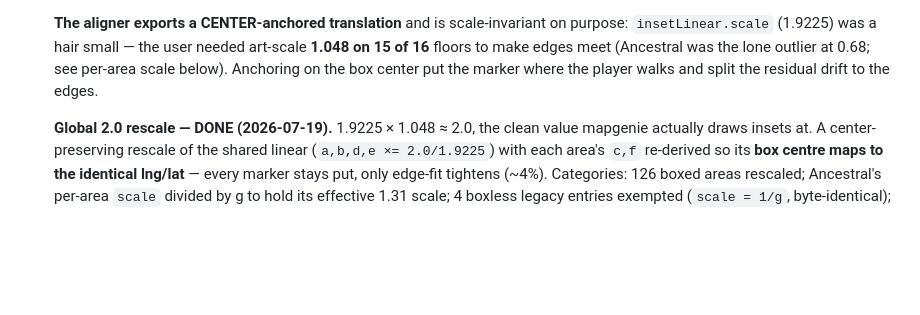
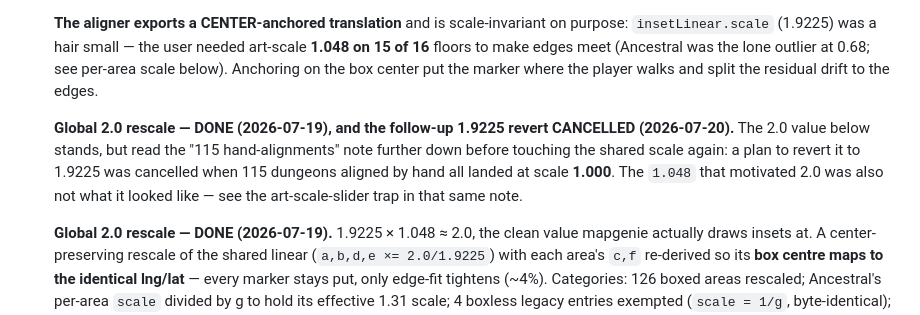
Before and after one commit to frostmx/dd2-map, a Markdown page: FINDINGS.md, the part around one of its changes. GitHub-like rendering; blank space fills up the shorter version.

```diff
--- a/FINDINGS.md
+++ b/FINDINGS.md
@@ -371,6 +371,12 @@ layer. Two things that cost debugging:
   below). Anchoring on the box center put the marker where the player walks and split the
   residual drift to the edges.
 
+  **Global 2.0 rescale — DONE (2026-07-19), and the follow-up 1.9225 revert CANCELLED
+  (2026-07-20).** The 2.0 value below stands, but read the "115 hand-alignments" note further
+  down before touching the shared scale again: a plan to revert it to 1.9225 was cancelled
+  when 115 dungeons aligned by hand all landed at scale **1.000**. The `1.048` that motivated
+  2.0 was also not what it looked like — see the art-scale-slider trap in that same note.
+
   **Global 2.0 rescale — DONE (2026-07-19).** 1.9225 × 1.048 ≈ 2.0, the clean value mapgenie
   actually draws insets at. A center-preserving rescale of the shared linear (`a,b,d,e ×=
   2.0/1.9225`) with each area's `c,f` re-derived so its **box centre maps to the identical
```
Also changed, not shown: other parts of FINDINGS.md (+66 -0 lines), CLAUDE.md (+10 -3 lines).
